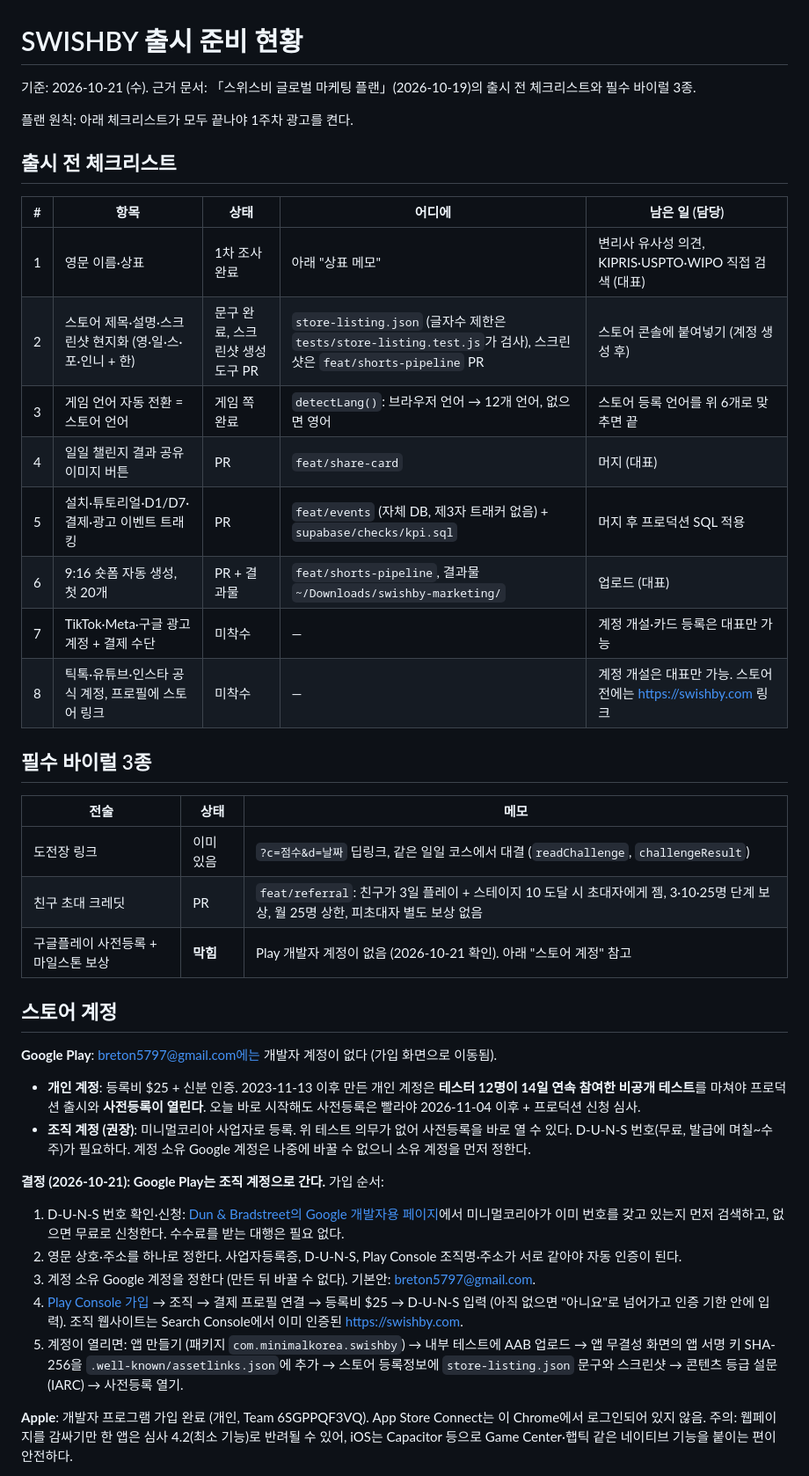
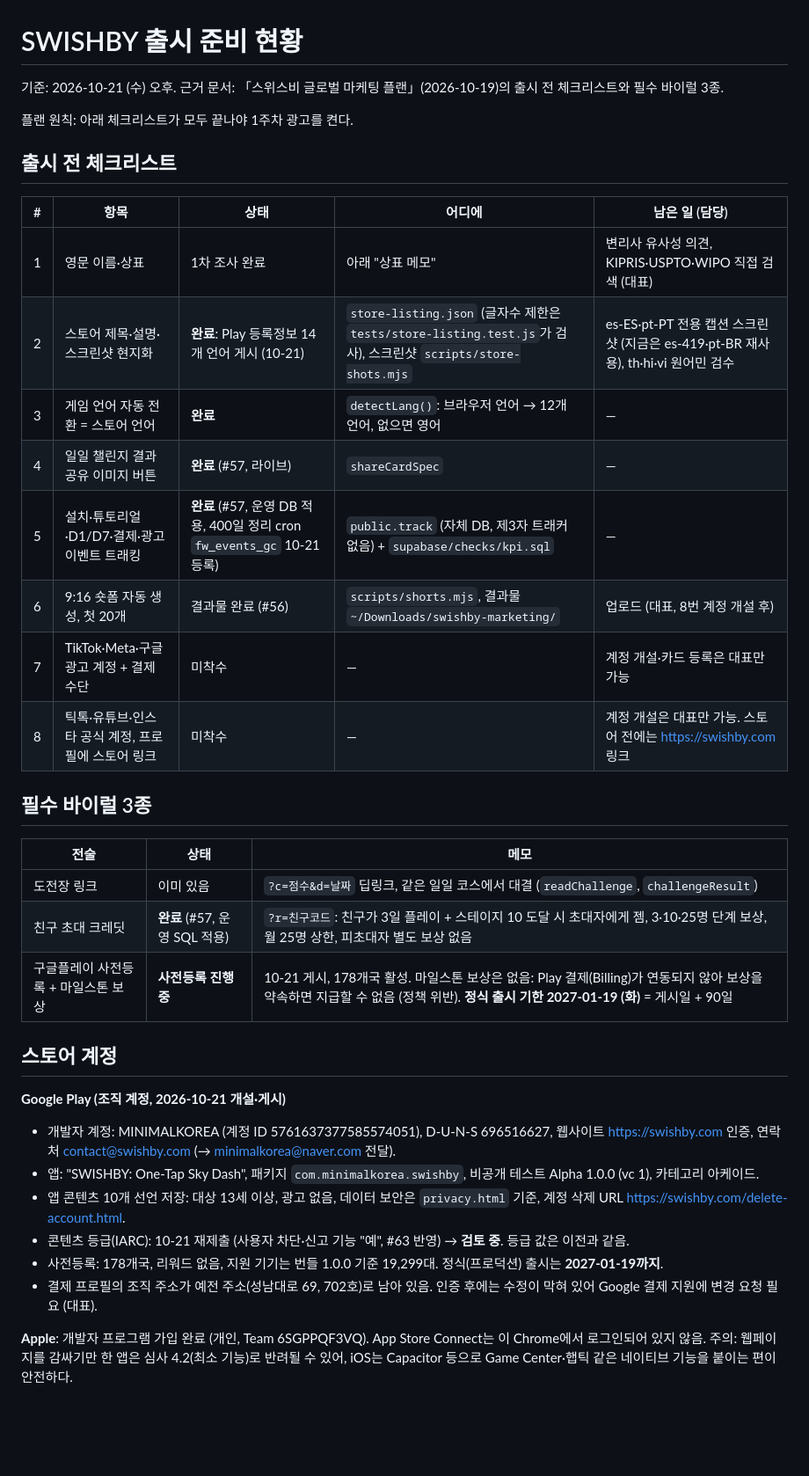
Before and after one commit to breton5797/fluxwing, a Markdown page: docs/launch/README.md, the part around one of its changes. Shown at 88% size. Rendered like a GitHub page; blank space fills up the shorter version.

Commit message:
docs: launch status as of 2026-10-21 afternoon - Play live in pre-registration, 2027-01-19 deadline, report/block, events cleanup cron
Co-Authored-By: Claude Opus 5.5 <noreply@anthropic.com>

```diff
--- a/docs/launch/README.md
+++ b/docs/launch/README.md
@@ -1,6 +1,6 @@
 # SWISHBY 출시 준비 현황
 
-기준: 2026-10-21 (수). 근거 문서: 「스위스비 글로벌 마케팅 플랜」(2026-10-19)의 출시 전 체크리스트와 필수 바이럴 3종.
+기준: 2026-10-21 (수) 오후. 근거 문서: 「스위스비 글로벌 마케팅 플랜」(2026-10-19)의 출시 전 체크리스트와 필수 바이럴 3종.
 
 플랜 원칙: 아래 체크리스트가 모두 끝나야 1주차 광고를 켠다.
 
@@ -9,11 +9,11 @@
 | # | 항목 | 상태 | 어디에 | 남은 일 (담당) |
 | --- | --- | --- | --- | --- |
 | 1 | 영문 이름·상표 | 1차 조사 완료 | 아래 "상표 메모" | 변리사 유사성 의견, KIPRIS·USPTO·WIPO 직접 검색 (대표) |
-| 2 | 스토어 제목·설명·스크린샷 현지화 (영·일·스·포·인니 + 한) | 문구 완료, 스크린샷 생성 도구 PR | `store-listing.json` (글자수 제한은 `tests/store-listing.test.js`가 검사), 스크린샷은 `feat/shorts-pipeline` PR | 스토어 콘솔에 붙여넣기 (계정 생성 후) |
-| 3 | 게임 언어 자동 전환 = 스토어 언어 | 게임 쪽 완료 | `detectLang()`: 브라우저 언어 → 12개 언어, 없으면 영어 | 스토어 등록 언어를 위 6개로 맞추면 끝 |
-| 4 | 일일 챌린지 결과 공유 이미지 버튼 | PR | `feat/share-card` | 머지 (대표) |
-| 5 | 설치·튜토리얼·D1/D7·결제·광고 이벤트 트래킹 | PR | `feat/events` (자체 DB, 제3자 트래커 없음) + `supabase/checks/kpi.sql` | 머지 후 프로덕션 SQL 적용 |
-| 6 | 9:16 숏폼 자동 생성, 첫 20개 | PR + 결과물 | `feat/shorts-pipeline`, 결과물 `~/Downloads/swishby-marketing/` | 업로드 (대표) |
+| 2 | 스토어 제목·설명·스크린샷 현지화 | **완료**: Play 등록정보 14개 언어 게시 (10-21) | `store-listing.json` (글자수 제한은 `tests/store-listing.test.js`가 검사), 스크린샷 `scripts/store-shots.mjs` | es-ES·pt-PT 전용 캡션 스크린샷 (지금은 es-419·pt-BR 재사용), th·hi·vi 원어민 검수 |
+| 3 | 게임 언어 자동 전환 = 스토어 언어 | **완료** | `detectLang()`: 브라우저 언어 → 12개 언어, 없으면 영어 | — |
+| 4 | 일일 챌린지 결과 공유 이미지 버튼 | **완료** (#57, 라이브) | `shareCardSpec` | — |
+| 5 | 설치·튜토리얼·D1/D7·결제·광고 이벤트 트래킹 | **완료** (#57, 운영 DB 적용, 400일 정리 cron `fw_events_gc` 10-21 등록) | `public.track` (자체 DB, 제3자 트래커 없음) + `supabase/checks/kpi.sql` | — |
+| 6 | 9:16 숏폼 자동 생성, 첫 20개 | 결과물 완료 (#56) | `scripts/shorts.mjs`, 결과물 `~/Downloads/swishby-marketing/` | 업로드 (대표, 8번 계정 개설 후) |
 | 7 | TikTok·Meta·구글 광고 계정 + 결제 수단 | 미착수 | — | 계정 개설·카드 등록은 대표만 가능 |
 | 8 | 틱톡·유튜브·인스타 공식 계정, 프로필에 스토어 링크 | 미착수 | — | 계정 개설은 대표만 가능. 스토어 전에는 https://swishby.com 링크 |
 
@@ -22,23 +22,19 @@
 | 전술 | 상태 | 메모 |
 | --- | --- | --- |
 | 도전장 링크 | 이미 있음 | `?c=점수&d=날짜` 딥링크, 같은 일일 코스에서 대결 (`readChallenge`, `challengeResult`) |
-| 친구 초대 크레딧 | PR | `feat/referral`: 친구가 3일 플레이 + 스테이지 10 도달 시 초대자에게 젬, 3·10·25명 단계 보상, 월 25명 상한, 피초대자 별도 보상 없음 |
-| 구글플레이 사전등록 + 마일스톤 보상 | **막힘** | Play 개발자 계정이 없음 (2026-10-21 확인). 아래 "스토어 계정" 참고 |
+| 친구 초대 크레딧 | **완료** (#57, 운영 SQL 적용) | `?r=친구코드`: 친구가 3일 플레이 + 스테이지 10 도달 시 초대자에게 젬, 3·10·25명 단계 보상, 월 25명 상한, 피초대자 별도 보상 없음 |
+| 구글플레이 사전등록 + 마일스톤 보상 | **사전등록 진행 중** | 10-21 게시, 178개국 활성. 마일스톤 보상은 없음: Play 결제(Billing)가 연동되지 않아 보상을 약속하면 지급할 수 없음 (정책 위반). **정식 출시 기한 2027-01-19 (화)** = 게시일 + 90일 |
 
 ## 스토어 계정
 
-**Google Play**: breton5797@gmail.com에는 개발자 계정이 없다 (가입 화면으로 이동됨).
+**Google Play (조직 계정, 2026-10-21 개설·게시)**
 
-- **개인 계정**: 등록비 $25 + 신분 인증. 2023-11-13 이후 만든 개인 계정은 **테스터 12명이 14일 연속 참여한 비공개 테스트**를 마쳐야 프로덕션 출시와 **사전등록이 열린다**. 오늘 바로 시작해도 사전등록은 빨라야 2026-11-04 이후 + 프로덕션 신청 심사.
-- **조직 계정 (권장)**: 미니멀코리아 사업자로 등록. 위 테스트 의무가 없어 사전등록을 바로 열 수 있다. D-U-N-S 번호(무료, 발급에 며칠~수 주)가 필요하다. 계정 소유 Google 계정은 나중에 바꿀 수 없으니 소유 계정을 먼저 정한다.
-
-**결정 (2026-10-21): Google Play는 조직 계정으로 간다.** 가입 순서:
-
-1. D-U-N-S 번호 확인·신청: [Dun & Bradstreet의 Google 개발자용 페이지](https://www.dnb.com/en-us/smb/duns/google-developers.html)에서 미니멀코리아가 이미 번호를 갖고 있는지 먼저 검색하고, 없으면 무료로 신청한다. 수수료를 받는 대행은 필요 없다.
-2. 영문 상호·주소를 하나로 정한다. 사업자등록증, D-U-N-S, Play Console 조직명·주소가 서로 같아야 자동 인증이 된다.
-3. 계정 소유 Google 계정을 정한다 (만든 뒤 바꿀 수 없다). 기본안: breton5797@gmail.com.
-4. [Play Console 가입](https://play.google.com/console/signup) → 조직 → 결제 프로필 연결 → 등록비 $25 → D-U-N-S 입력 (아직 없으면 "아니요"로 넘어가고 인증 기한 안에 입력). 조직 웹사이트는 Search Console에서 이미 인증된 https://swishby.com.
-5. 계정이 열리면: 앱 만들기 (패키지 `com.minimalkorea.swishby`) → 내부 테스트에 AAB 업로드 → 앱 무결성 화면의 앱 서명 키 SHA-256을 `.well-known/assetlinks.json`에 추가 → 스토어 등록정보에 `store-listing.json` 문구와 스크린샷 → 콘텐츠 등급 설문(IARC) → 사전등록 열기.
+- 개발자 계정: MINIMALKOREA (계정 ID 5761637377585574051), D-U-N-S 696516627, 웹사이트 https://swishby.com 인증, 연락처 contact@swishby.com (→ minimalkorea@naver.com 전달).
+- 앱: "SWISHBY: One-Tap Sky Dash", 패키지 `com.minimalkorea.swishby`, 비공개 테스트 Alpha 1.0.0 (vc 1), 카테고리 아케이드.
+- 앱 콘텐츠 10개 선언 저장: 대상 13세 이상, 광고 없음, 데이터 보안은 `privacy.html` 기준, 계정 삭제 URL https://swishby.com/delete-account.html.
+- 콘텐츠 등급(IARC): 10-21 재제출 (사용자 차단·신고 기능 "예", #63 반영) → **검토 중**. 등급 값은 이전과 같음.
+- 사전등록: 178개국, 리워드 없음, 지원 기기는 번들 1.0.0 기준 19,299대. 정식(프로덕션) 출시는 **2027-01-19까지**.
+- 결제 프로필의 조직 주소가 예전 주소(성남대로 69, 702호)로 남아 있음. 인증 후에는 수정이 막혀 있어 Google 결제 지원에 변경 요청 필요 (대표).
 
 **Apple**: 개발자 프로그램 가입 완료 (개인, Team 6SGPPQF3VQ). App Store Connect는 이 Chrome에서 로그인되어 있지 않음. 주의: 웹페이지를 감싸기만 한 앱은 심사 4.2(최소 기능)로 반려될 수 있어, iOS는 Capacitor 등으로 Game Center·햅틱 같은 네이티브 기능을 붙이는 편이 안전하다.
 
```
Also changed, not shown: other parts of docs/launch/README.md (+4 -0 lines).
